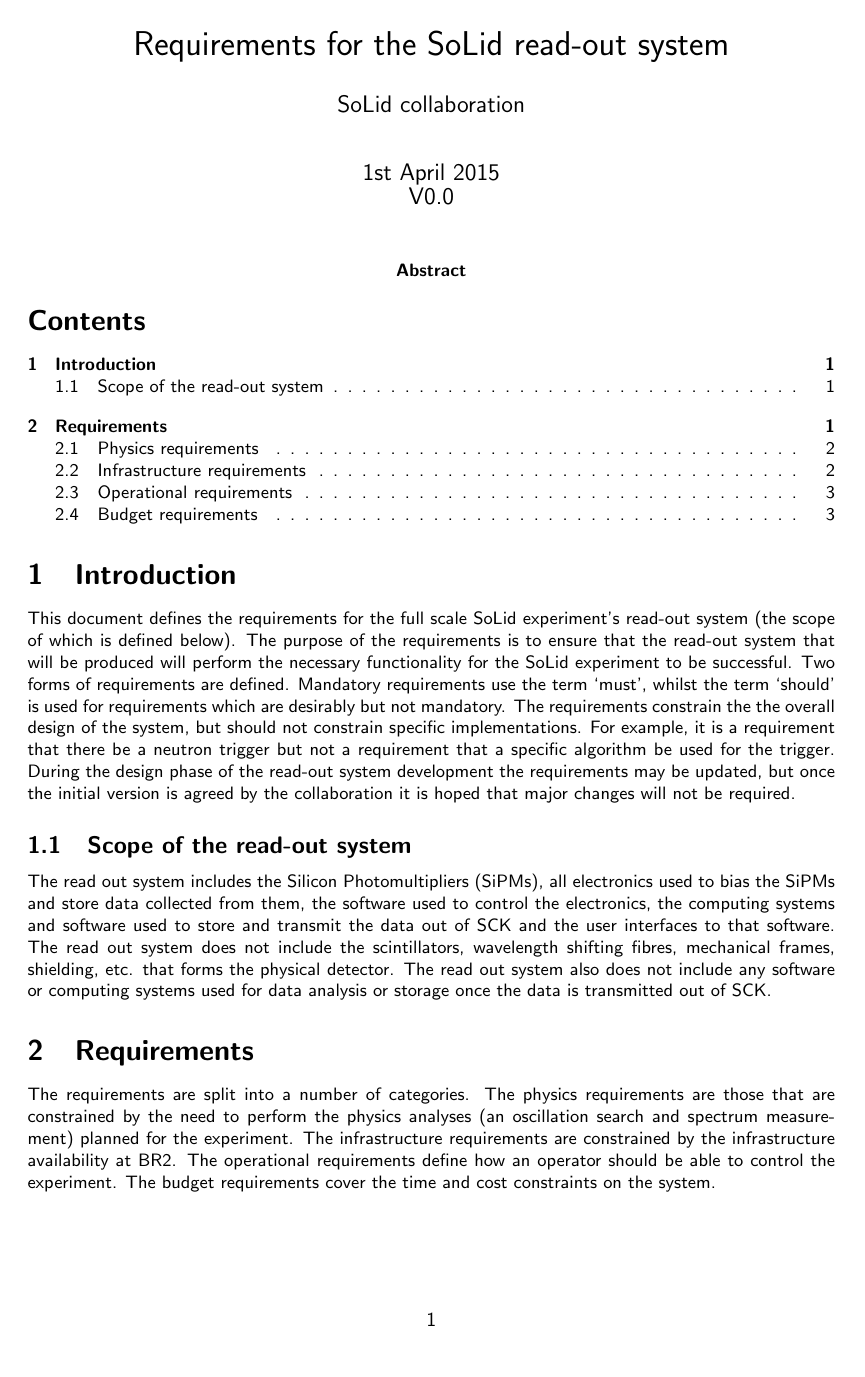
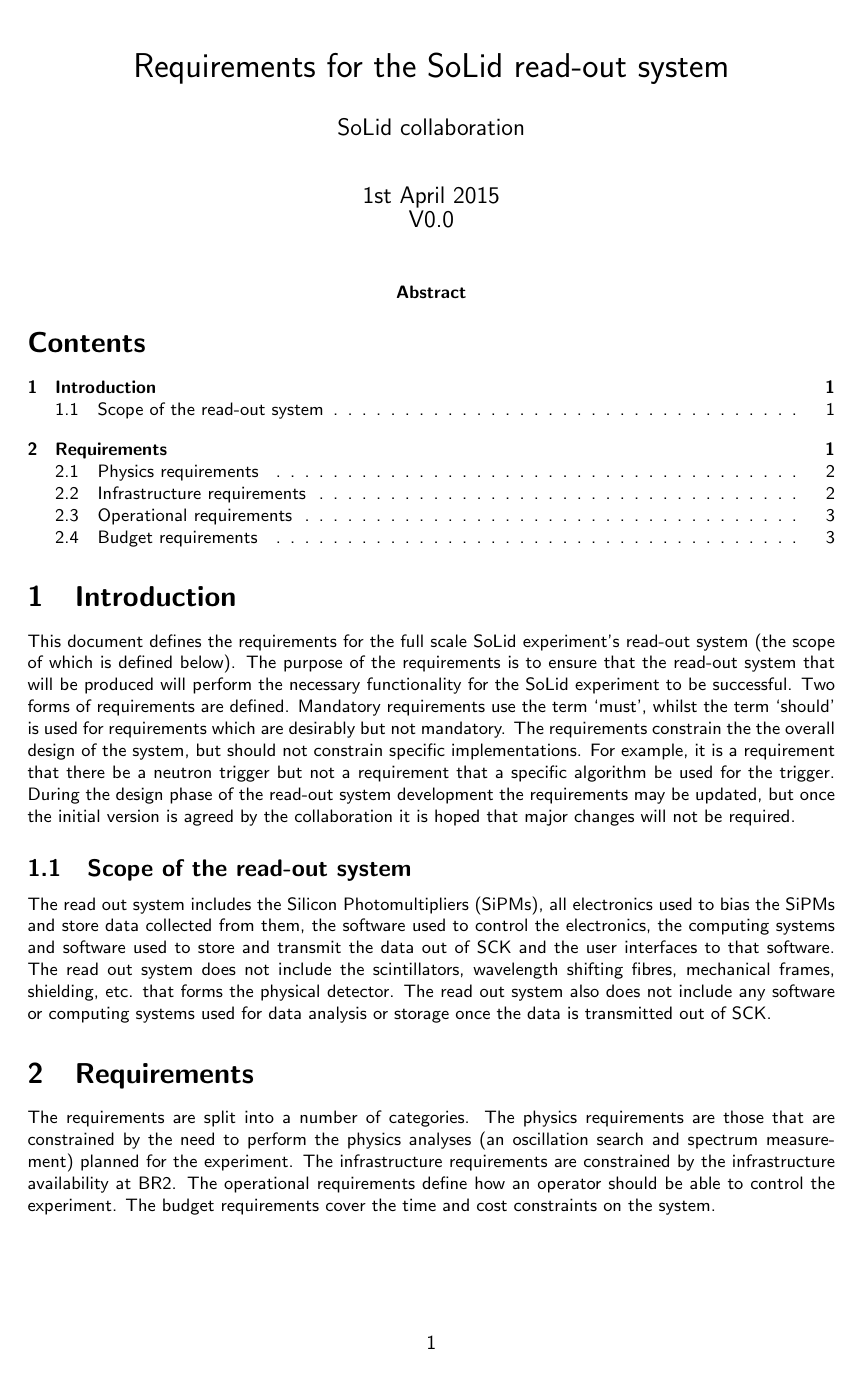
Before and after one commit to DavidCussans/readout-system, a LaTeX document (docs/requirements/readoutrequirements.tex): page 1 of 3. Compiled offline with pdfLaTeX.

Commit message:
top margin.

```diff
--- a/docs/requirements/readoutrequirements.tex
+++ b/docs/requirements/readoutrequirements.tex
@@ -12,6 +12,7 @@
 
 \geometry{
   a4paper,%
+  top=3cm,%
   textwidth=16cm,%
   textheight=23.2cm,%
   marginparsep=7pt,%
```
Also changed, not shown: docs/requirements/readoutrequirements.pdf.
